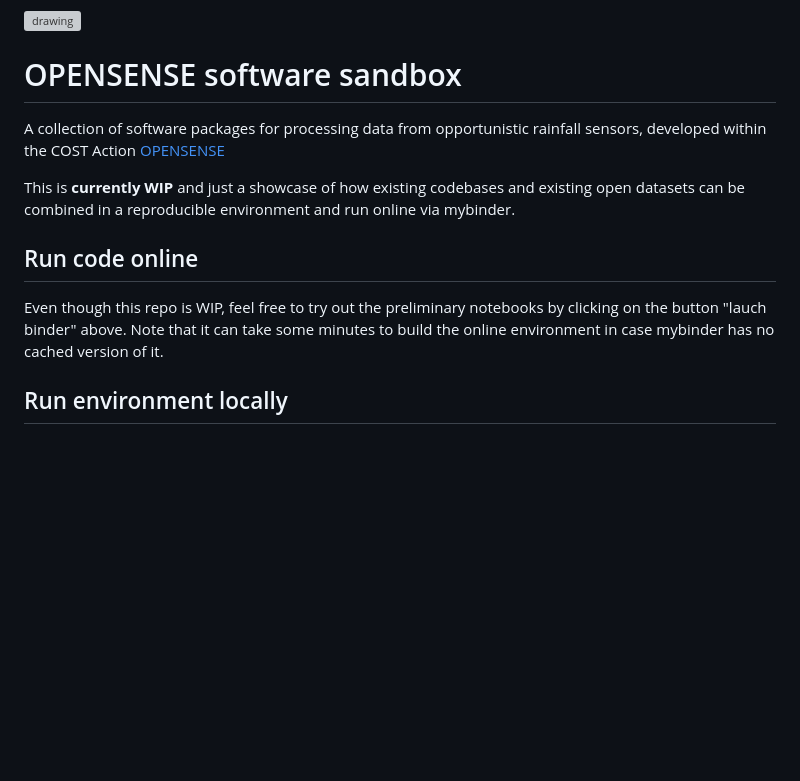
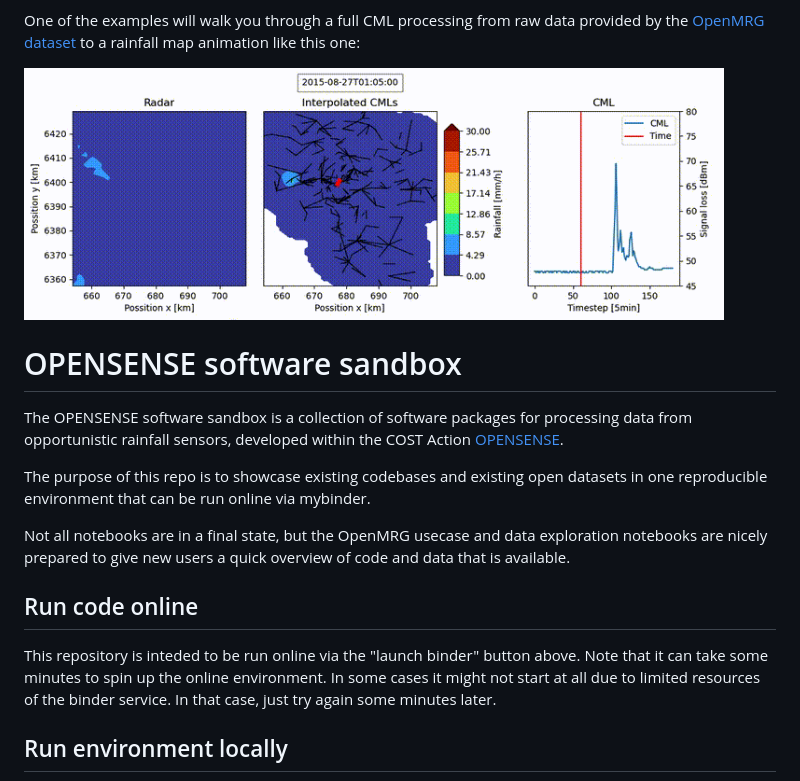
Before and after one commit to OpenSenseAction/OPENSENSE_sandbox, a Markdown page: README.md, the part around one of its changes. GitHub-like rendering; blank space fills up the shorter version; grey boxes are pictures that could not be loaded.

Commit message:
adde OpenMRG animation to README and update some formulations

```diff
--- a/README.md
+++ b/README.md
@@ -1,15 +3,20 @@
 [![Binder](https://mybinder.org/badge_logo.svg)](https://mybinder.org/v2/gh/OpenSenseAction/OPENSENSE_sandbox_environment/main?urlpath=git-pull?repo=https://github.com/OpenSenseAction/OPENSENSE_sandbox%26urlpath=lab/tree/OPENSENSE_sandbox/notebooks/index.ipynb&branch=main)  :point_left: Click here to run the examples online. (please retry if the build process does not finish after some minutes)
 
-<img src="https://user-images.githubusercontent.com/102827/174779884-a2fb0971-4850-4ad6-93eb-2c53b922b408.svg" alt="drawing" width="300"/>
+One of the examples will walk you through a full CML processing from raw data provided by the [OpenMRG dataset](https://doi.org/10.5194/essd-14-5411-2022) to a rainfall map animation like this one:
+
+<img src="OPENSENSE_sandbox_OpenMRG_usecase_animation.gif" alt="drawing" width="700"/>
+
 
 # OPENSENSE software sandbox
-A collection of software packages for processing data from opportunistic rainfall sensors, developed within the COST Action [OPENSENSE](https://opensenseaction.eu/)
+The OPENSENSE software sandbox is a collection of software packages for processing data from opportunistic rainfall sensors, developed within the COST Action [OPENSENSE](https://opensenseaction.eu/).
 
-This is **currently WIP** and just a showcase of how existing codebases and existing open datasets can be combined in a reproducible environment and run online via mybinder.
+The purpose of this repo is to showcase existing codebases and existing open datasets in one reproducible environment that can be run online via mybinder.
+
+Not all notebooks are in a final state, but the OpenMRG usecase and data exploration notebooks are nicely prepared to give new users a quick overview of code and data that is available.
 
 ## Run code online
 
-Even though this repo is WIP, feel free to try out the preliminary notebooks by clicking on the button "lauch binder" above. Note that it can take some minutes to build the online environment in case mybinder has no cached version of it.
+This repository is inteded to be run online  via the "launch binder" button above. Note that it can take some minutes to spin up the online environment. In some cases it might not start at all due to limited resources of the binder service. In that case, just try again some minutes later.
 
 ## Run environment locally
 
```
Also changed, not shown: other parts of README.md (+2 -0 lines).
